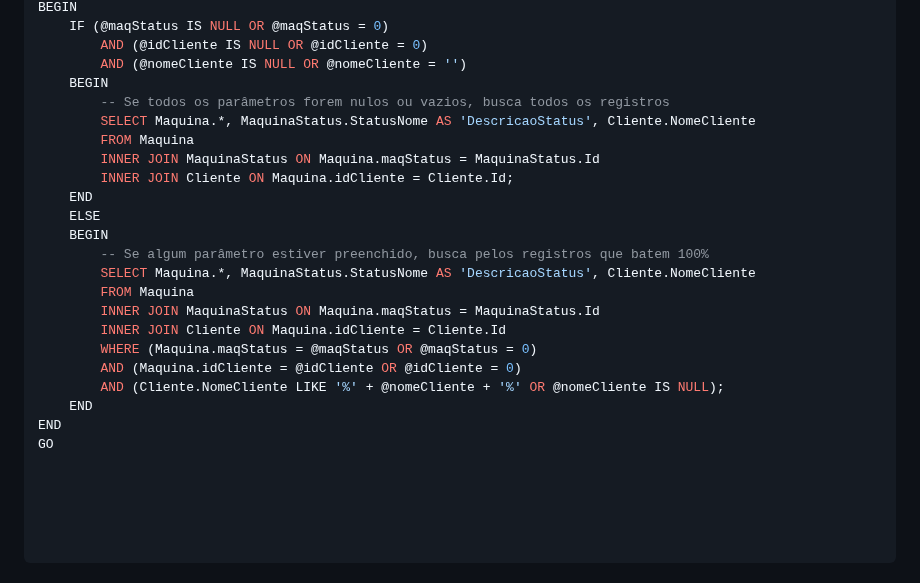
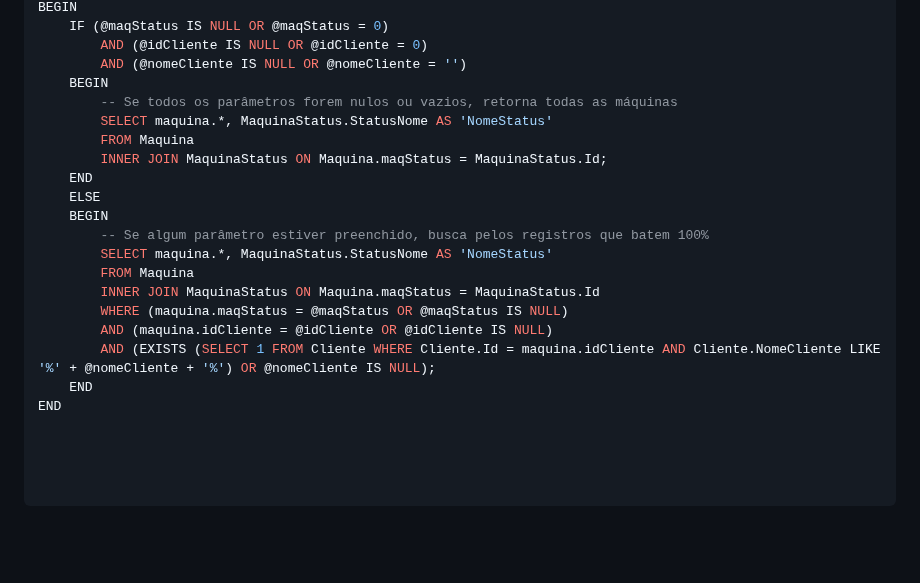
Before and after one commit to ConfuseKarma/DryFi-ProjectBasedLearning, a Markdown page: Linguagem_Progamacao.md, the part around the change. Rendered like a GitHub page; blank space fills up the shorter version.

```diff
--- a/Linguagem_Progamacao.md
+++ b/Linguagem_Progamacao.md
@@ -298,26 +298,22 @@ BEGIN
         AND (@idCliente IS NULL OR @idCliente = 0)
         AND (@nomeCliente IS NULL OR @nomeCliente = '')
     BEGIN
-        -- Se todos os parâmetros forem nulos ou vazios, busca todos os registros
-        SELECT Maquina.*, MaquinaStatus.StatusNome AS 'DescricaoStatus', Cliente.NomeCliente
+        -- Se todos os parâmetros forem nulos ou vazios, retorna todas as máquinas
+        SELECT maquina.*, MaquinaStatus.StatusNome AS 'NomeStatus'
         FROM Maquina
-        INNER JOIN MaquinaStatus ON Maquina.maqStatus = MaquinaStatus.Id
-        INNER JOIN Cliente ON Maquina.idCliente = Cliente.Id;
+        INNER JOIN MaquinaStatus ON Maquina.maqStatus = MaquinaStatus.Id;
     END
     ELSE
     BEGIN
         -- Se algum parâmetro estiver preenchido, busca pelos registros que batem 100%
-        SELECT Maquina.*, MaquinaStatus.StatusNome AS 'DescricaoStatus', Cliente.NomeCliente
+        SELECT maquina.*, MaquinaStatus.StatusNome AS 'NomeStatus'
         FROM Maquina
         INNER JOIN MaquinaStatus ON Maquina.maqStatus = MaquinaStatus.Id
-        INNER JOIN Cliente ON Maquina.idCliente = Cliente.Id
-        WHERE (Maquina.maqStatus = @maqStatus OR @maqStatus = 0)
-        AND (Maquina.idCliente = @idCliente OR @idCliente = 0)
-        AND (Cliente.NomeCliente LIKE '%' + @nomeCliente + '%' OR @nomeCliente IS NULL);
+        WHERE (maquina.maqStatus = @maqStatus OR @maqStatus IS NULL)
+        AND (maquina.idCliente = @idCliente OR @idCliente IS NULL)
+        AND (EXISTS (SELECT 1 FROM Cliente WHERE Cliente.Id = maquina.idCliente AND Cliente.NomeCliente LIKE '%' + @nomeCliente + '%') OR @nomeCliente IS NULL);
     END
 END
-GO
-
 
 
 
```
